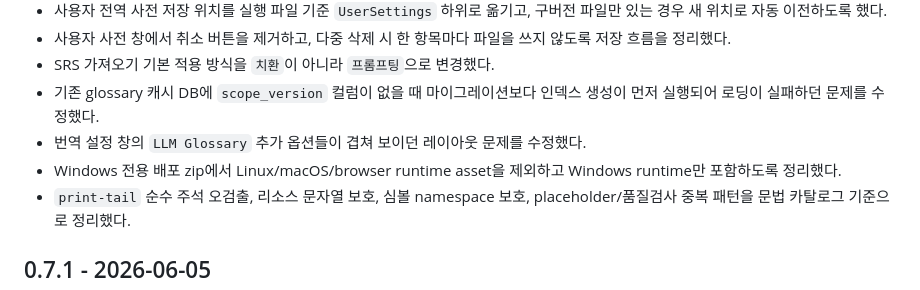
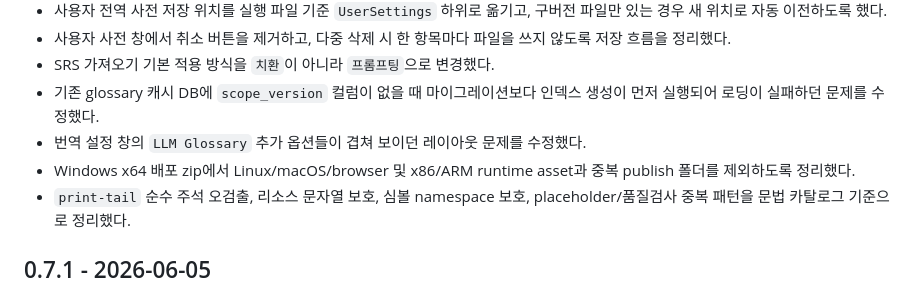
Before and after one commit to RudelK/EraTranslator, a Markdown page: CHANGELOG.md, the part around the change. Drawn GitHub-style.

Commit message:
Document x64-only release packaging

```diff
--- a/CHANGELOG.md
+++ b/CHANGELOG.md
@@ -22,7 +22,7 @@
 - SRS 가져오기 기본 적용 방식을 `치환`이 아니라 `프롬프팅`으로 변경했다.
 - 기존 glossary 캐시 DB에 `scope_version` 컬럼이 없을 때 마이그레이션보다 인덱스 생성이 먼저 실행되어 로딩이 실패하던 문제를 수정했다.
 - 번역 설정 창의 `LLM Glossary` 추가 옵션들이 겹쳐 보이던 레이아웃 문제를 수정했다.
-- Windows 전용 배포 zip에서 Linux/macOS/browser runtime asset을 제외하고 Windows runtime만 포함하도록 정리했다.
+- Windows x64 배포 zip에서 Linux/macOS/browser 및 x86/ARM runtime asset과 중복 publish 폴더를 제외하도록 정리했다.
 - `print-tail` 순수 주석 오검출, 리소스 문자열 보호, 심볼 namespace 보호, placeholder/품질검사 중복 패턴을 문법 카탈로그 기준으로 정리했다.
 
 ## 0.7.1 - 2026-06-05
```
